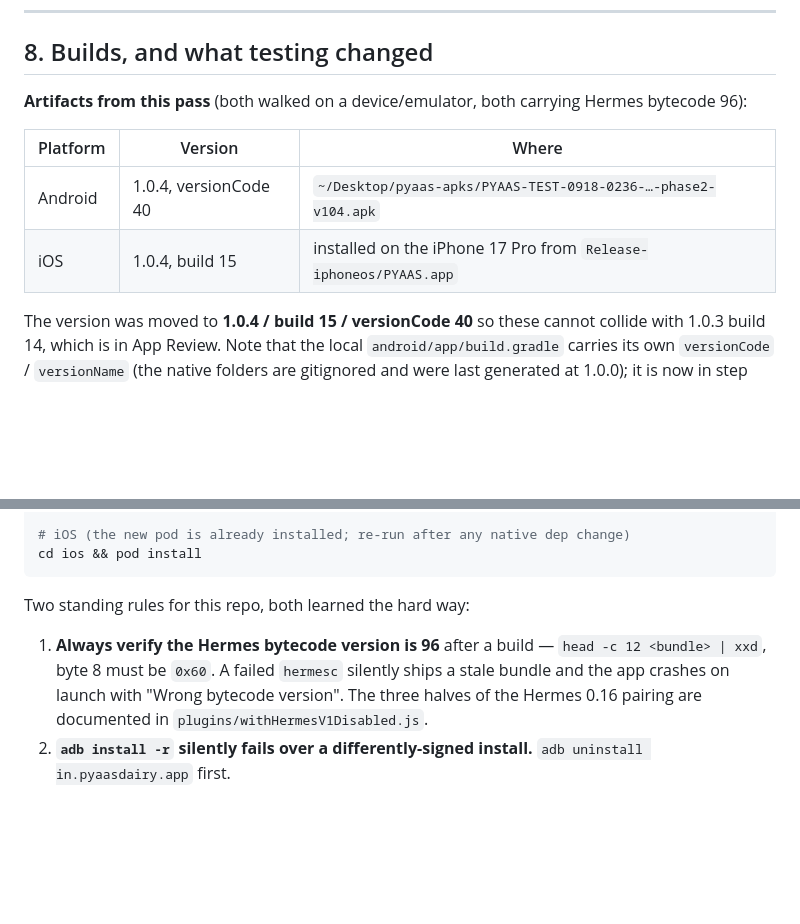
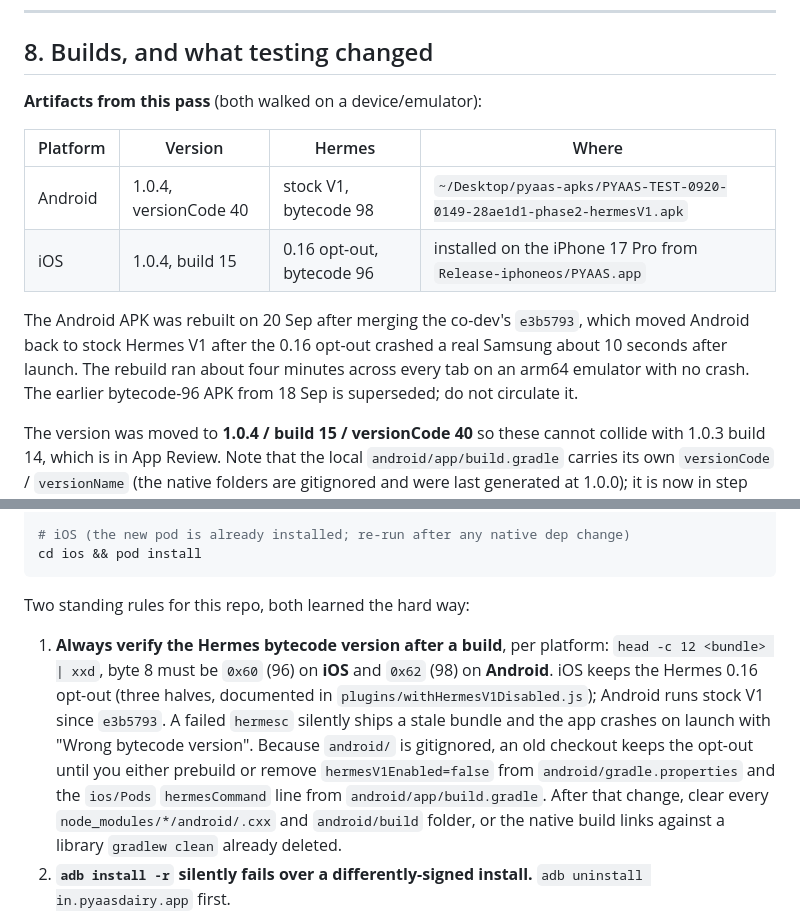
Before and after one commit to pyaasdairy/pyaas-consumer, a Markdown page: HANDOFF-FRONTEND-PHASE2-2026-09-18.md, 2 parts joined by grey strips. GitHub-like rendering; blank space fills up the shorter version.

Commit message:
docs(handoff): Android is Hermes V1 / bytecode 98 after the merge; APK rebuilt
The co-dev's e3b5793 moved Android back to stock Hermes V1. The handoff still
told the reader to verify bytecode 96 on every build, which is now wrong for
Android. Records the per-platform rule, the gitignored-android/ caveat, the
native-cache cleanup the rebuild needed, and the rebuilt APK (arm64 emulator,
~4 minutes across every tab, no crash).

Co-Authored-By: Claude Opus 5 <noreply@anthropic.com>

```diff
--- a/HANDOFF-FRONTEND-PHASE2-2026-09-18.md
+++ b/HANDOFF-FRONTEND-PHASE2-2026-09-18.md
@@ -223,13 +223,18 @@ can re-check on receipt.
 
 ## 8. Builds, and what testing changed
 
-**Artifacts from this pass** (both walked on a device/emulator, both carrying
-Hermes bytecode 96):
+**Artifacts from this pass** (both walked on a device/emulator):
 
-| Platform | Version | Where |
-|---|---|---|
-| Android | 1.0.4, versionCode 40 | `~/Desktop/pyaas-apks/PYAAS-TEST-0918-0236-…-phase2-v104.apk` |
-| iOS | 1.0.4, build 15 | installed on the iPhone 17 Pro from `Release-iphoneos/PYAAS.app` |
+| Platform | Version | Hermes | Where |
+|---|---|---|---|
+| Android | 1.0.4, versionCode 40 | stock V1, bytecode 98 | `~/Desktop/pyaas-apks/PYAAS-TEST-0920-0149-28ae1d1-phase2-hermesV1.apk` |
+| iOS | 1.0.4, build 15 | 0.16 opt-out, bytecode 96 | installed on the iPhone 17 Pro from `Release-iphoneos/PYAAS.app` |
+
+The Android APK was rebuilt on 20 Sep after merging the co-dev's `e3b5793`,
+which moved Android back to stock Hermes V1 after the 0.16 opt-out crashed a
+real Samsung about 10 seconds after launch. The rebuild ran about four minutes
+across every tab on an arm64 emulator with no crash. The earlier bytecode-96
+APK from 18 Sep is superseded; do not circulate it.
 
 The version was moved to **1.0.4 / build 15 / versionCode 40** so these cannot
 collide with 1.0.3 build 14, which is in App Review. Note that the local
@@ -276,11 +281,17 @@ cd ios && pod install
 
 Two standing rules for this repo, both learned the hard way:
 
-1. **Always verify the Hermes bytecode version is 96** after a build —
-   `head -c 12 <bundle> | xxd`, byte 8 must be `0x60`. A failed `hermesc`
-   silently ships a stale bundle and the app crashes on launch with "Wrong
-   bytecode version". The three halves of the Hermes 0.16 pairing are documented
-   in `plugins/withHermesV1Disabled.js`.
+1. **Always verify the Hermes bytecode version after a build**, per platform:
+   `head -c 12 <bundle> | xxd`, byte 8 must be `0x60` (96) on **iOS** and
+   `0x62` (98) on **Android**. iOS keeps the Hermes 0.16 opt-out (three halves,
+   documented in `plugins/withHermesV1Disabled.js`); Android runs stock V1 since
+   `e3b5793`. A failed `hermesc` silently ships a stale bundle and the app
+   crashes on launch with "Wrong bytecode version". Because `android/` is
+   gitignored, an old checkout keeps the opt-out until you either prebuild or
+   remove `hermesV1Enabled=false` from `android/gradle.properties` and the
+   `ios/Pods` `hermesCommand` line from `android/app/build.gradle`. After that
+   change, clear every `node_modules/*/android/.cxx` and `android/build` folder,
+   or the native build links against a library `gradlew clean` already deleted.
 2. **`adb install -r` silently fails over a differently-signed install.**
    `adb uninstall in.pyaasdairy.app` first.
 
```
